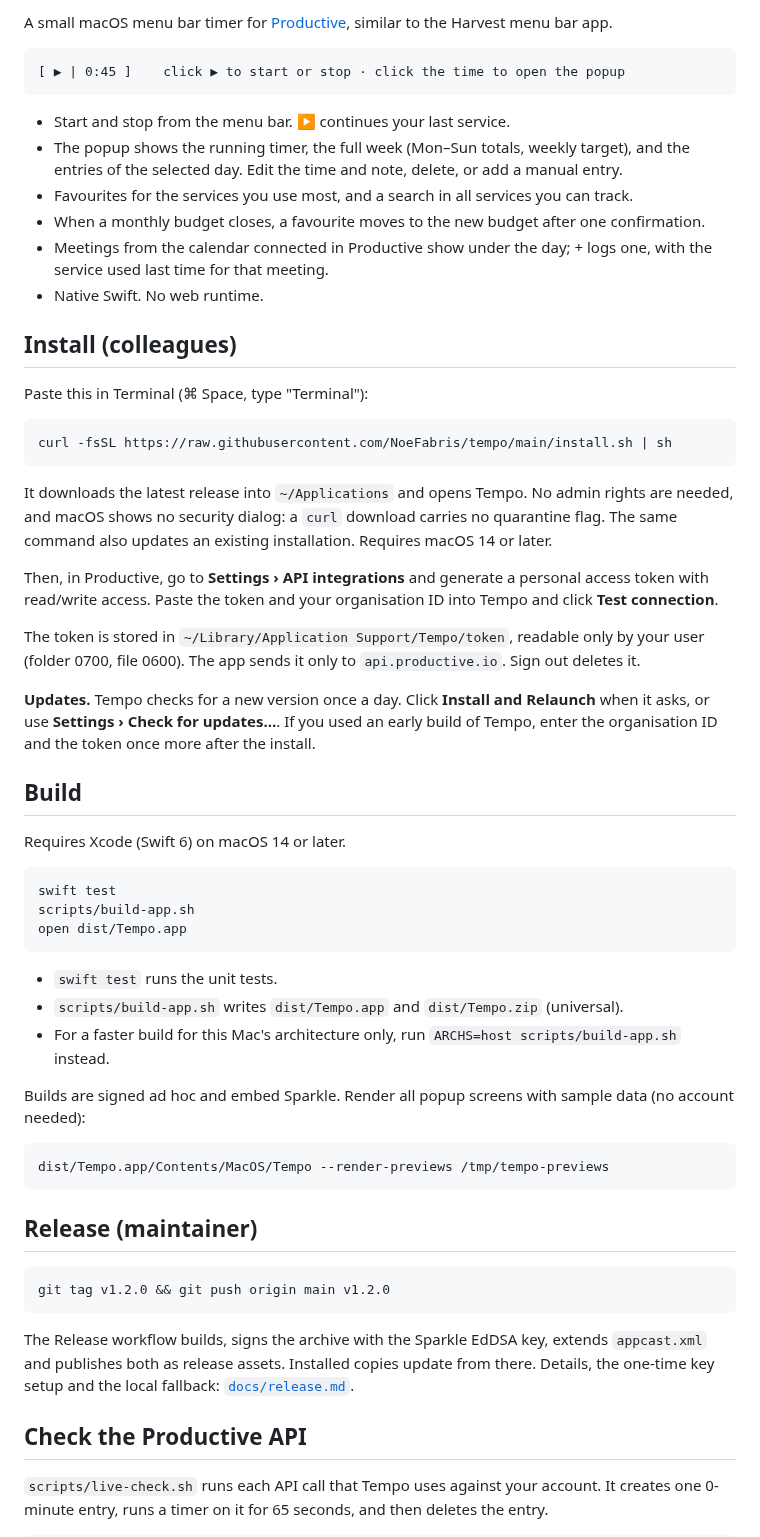
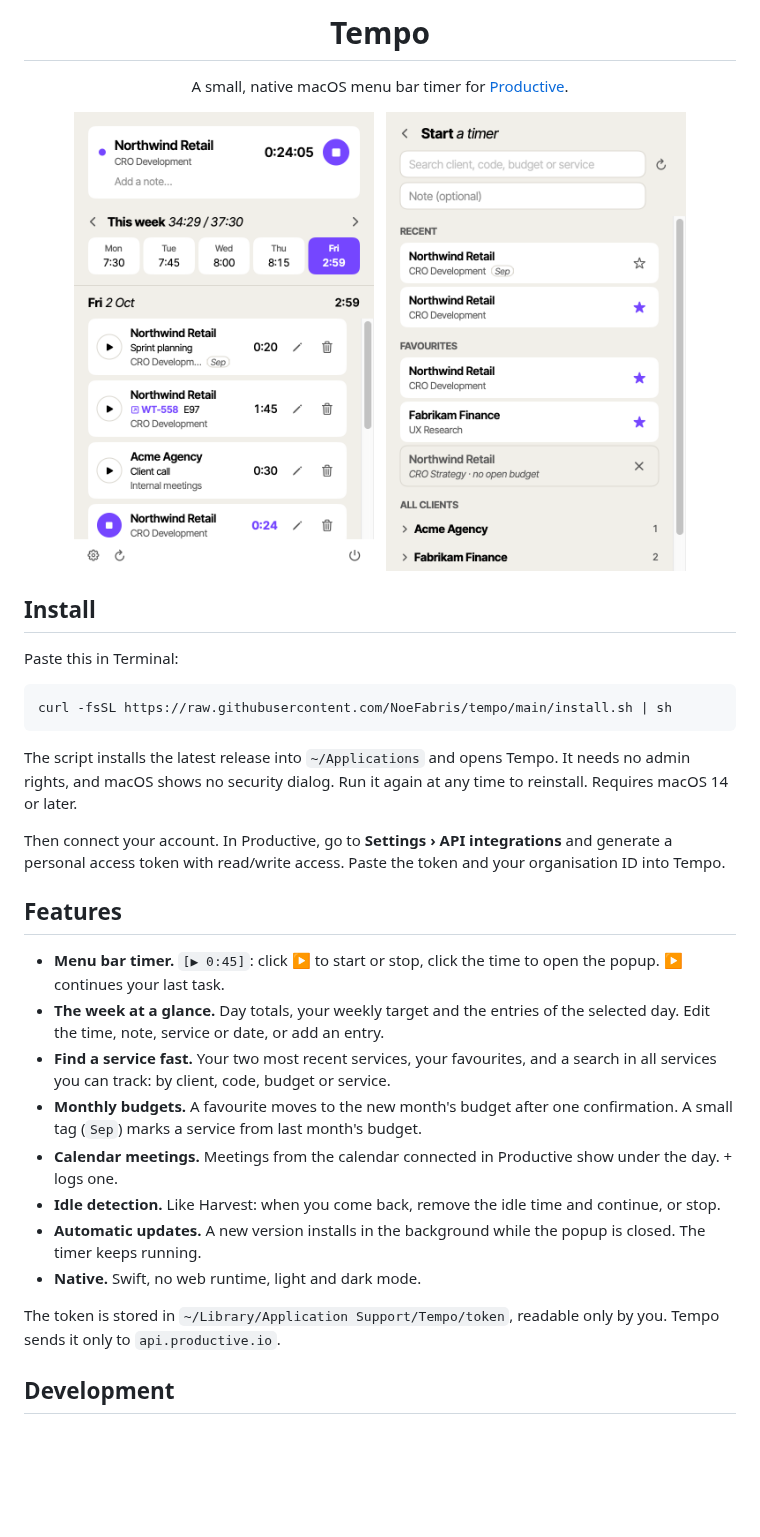
Before and after one commit to NoeFabris/tempo, a Markdown page: README.md, the part around one of its changes. GitHub-like rendering; pictures changed too: docs/images/main-light.png (added), docs/images/picker-light.png (added); blank space fills up the shorter version.

Commit message:
docs: a short README with the install command, features and screenshots
The README now leads with the one-line install, lists the features and shows
the popup and the picker in light and dark mode. Build, previews, the API
check and the layout move to docs/development.md, with the rule that sample
data uses fictional clients only. "Colleagues" becomes "users".

Co-Authored-By: Claude Opus 5.5 <noreply@anthropic.com>

````diff
--- a/README.md
+++ b/README.md
@@ -2,75 +4,52 @@
 
-A small macOS menu bar timer for [Productive](https://productive.io), similar to the Harvest menu bar app.
+<h1 align="center">Tempo</h1>
 
-```
-[ ▶ | 0:45 ]    click ▶ to start or stop · click the time to open the popup
-```
+<p align="center">A small, native macOS menu bar timer for <a href="https://productive.io">Productive</a>.</p>
 
-- Start and stop from the menu bar. ▶ continues your last service.
-- The popup shows the running timer, the full week (Mon–Sun totals, weekly target), and the
-  entries of the selected day. Edit the time and note, delete, or add a manual entry.
-- Favourites for the services you use most, and a search in all services you can track.
-- When a monthly budget closes, a favourite moves to the new budget after one confirmation.
-- Meetings from the calendar connected in Productive show under the day; + logs one, with the
-  service used last time for that meeting.
-- Native Swift. No web runtime.
+<p align="center">
+  <picture>
+    <source media="(prefers-color-scheme: dark)" srcset="docs/images/main-dark.png">
+    <img src="docs/images/main-light.png" width="300" alt="The popup: the running timer, the week and the entries of the day">
+  </picture>
+  &nbsp;
+  <picture>
+    <source media="(prefers-color-scheme: dark)" srcset="docs/images/picker-dark.png">
+    <img src="docs/images/picker-light.png" width="300" alt="The service picker: recent services, favourites and all clients">
+  </picture>
+</p>
 
-## Install (colleagues)
+## Install
 
-Paste this in Terminal (⌘ Space, type "Terminal"):
+Paste this in Terminal:
 
 ```sh
 curl -fsSL https://raw.githubusercontent.com/NoeFabris/tempo/main/install.sh | sh
 ```
 
-It downloads the latest release into `~/Applications` and opens Tempo. No admin rights are needed,
-and macOS shows no security dialog: a `curl` download carries no quarantine flag. The same command
-also updates an existing installation. Requires macOS 14 or later.
+The script installs the latest release into `~/Applications` and opens Tempo. It needs no admin rights,
+and macOS shows no security dialog. Run it again at any time to reinstall. Requires macOS 14 or later.
 
-Then, in Productive, go to **Settings › API integrations** and generate a personal access token
-with read/write access. Paste the token and your organisation ID into Tempo and click
-**Test connection**.
+Then connect your account. In Productive, go to **Settings › API integrations** and generate a personal
+access token with read/write access. Paste the token and your organisation ID into Tempo.
 
-The token is stored in `~/Library/Application Support/Tempo/token`, readable only by your user
-(folder 0700, file 0600). The app sends it only to `api.productive.io`. Sign out deletes it.
+## Features
 
-**Updates.** Tempo checks for a new version once a day. Click **Install and Relaunch** when it asks,
-or use **Settings › Check for updates…**. If you used an early build of Tempo, enter the
-organisation ID and the token once more after the install.
+- **Menu bar timer.** `[▶ 0:45]`: click ▶ to start or stop, click the time to open the popup. ▶ continues
+  your last task.
+- **The week at a glance.** Day totals, your weekly target and the entries of the selected day. Edit the
+  time, note, service or date, or add an entry.
+- **Find a service fast.** Your two most recent services, your favourites, and a search in all services
+  you can track: by client, code, budget or service.
+- **Monthly budgets.** A favourite moves to the new month's budget after one confirmation. A small tag
+  (`Sep`) marks a service from last month's budget.
+- **Calendar meetings.** Meetings from the calendar connected in Productive show under the day. + logs one.
+- **Idle detection.** Like Harvest: when you come back, remove the idle time and continue, or stop.
+- **Automatic updates.** A new version installs in the background while the popup is closed. The timer
+  keeps running.
+- **Native.** Swift, no web runtime, light and dark mode.
 
-## Build
+The token is stored in `~/Library/Application Support/Tempo/token`, readable only by you. Tempo sends it
+only to `api.productive.io`.
 
-Requires Xcode (Swift 6) on macOS 14 or later.
+## Development
 
-```sh
-swift test
-scripts/build-app.sh
-open dist/Tempo.app
-```
-
-- `swift test` runs the unit tests.
-- `scripts/build-app.sh` writes `dist/Tempo.app` and `dist/Tempo.zip` (universal).
-- For a faster build for this Mac's architecture only, run `ARCHS=host scripts/build-app.sh` instead.
-
-Builds are signed ad hoc and embed Sparkle. Render all popup screens with sample data (no account
-needed):
-
-```sh
-dist/Tempo.app/Contents/MacOS/Tempo --render-previews /tmp/tempo-previews
-```
-
-## Release (maintainer)
-
-```sh
-git tag v1.2.0 && git push origin main v1.2.0
-```
-
-The Release workflow builds, signs the archive with the Sparkle EdDSA key, extends `appcast.xml`
-and publishes both as release assets. Installed copies update from there. Details, the one-time key
-setup and the local fallback: [`docs/release.md`](docs/release.md).
-
-## Check the Productive API
-
-`scripts/live-check.sh` runs each API call that Tempo uses against your account. It creates one
-0-minute entry, runs a timer on it for 65 seconds, and then deletes the entry.
-
````
Also changed, not shown: other parts of README.md (+5 -18 lines), docs/development.md (added, +66 -0 lines), docs/release.md (+4 -4 lines), docs/images/main-dark.png (added), docs/images/picker-dark.png (added).
